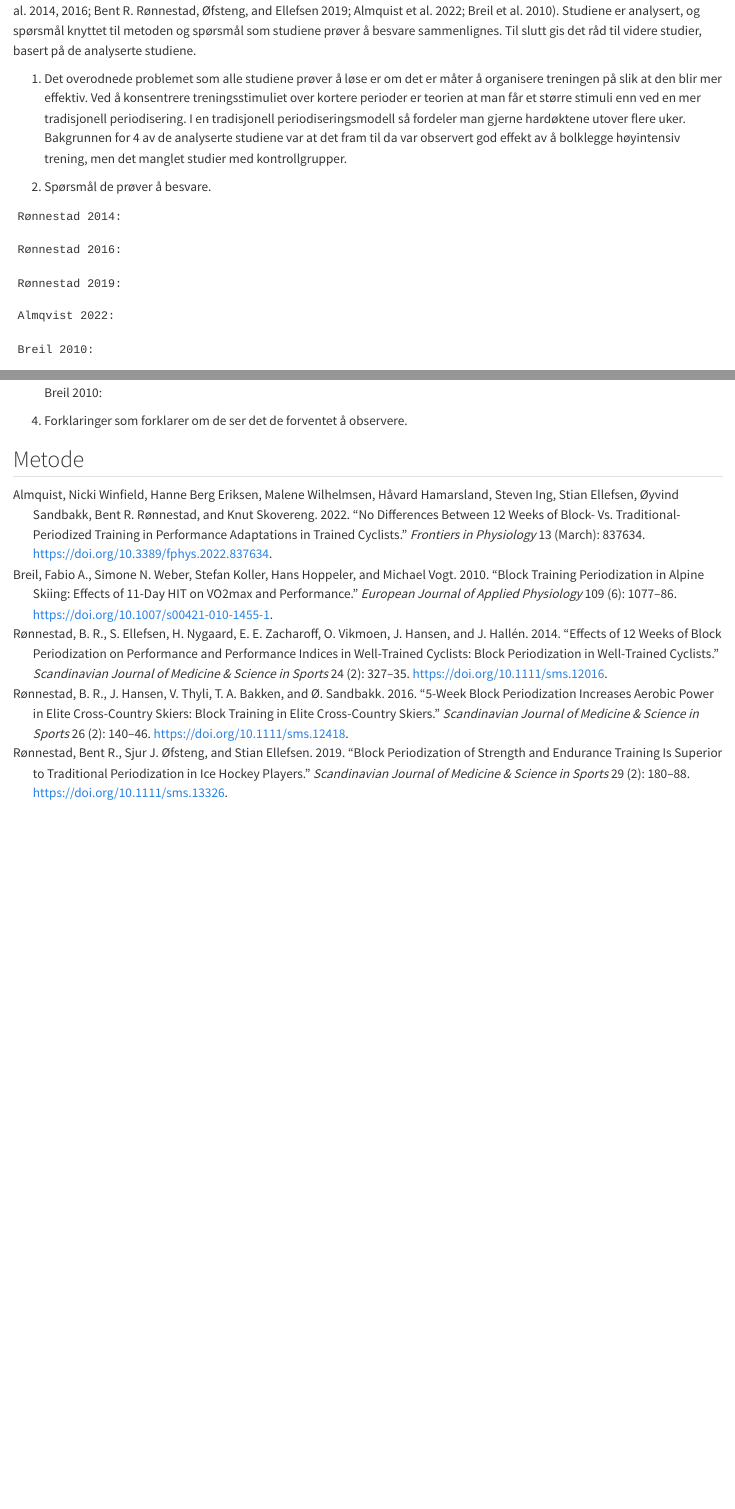
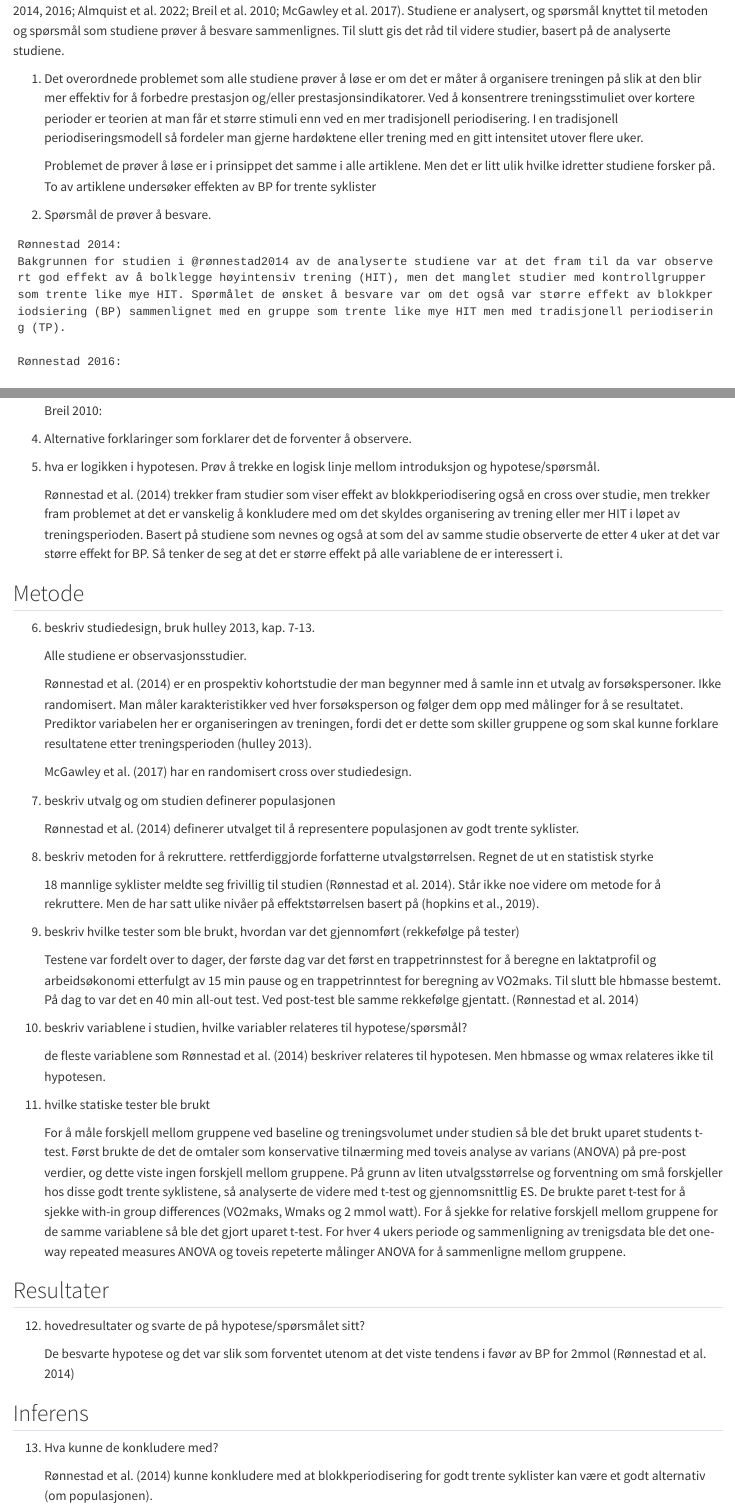
Before and after one commit to leif-tall/Studiedesign-arbeidskrav4, a Quarto document (oversikt-besvarelse-spørsmål.qmd): the page in a window 1100 px wide, from 160 px down, and a second part further down, joined at a grey line. Rendered offline with R 4.5, knitr and Pandoc in place of Quarto, with nearby package versions.

Commit message:
lagt til riktige kilder

````diff
--- a/oversikt-besvarelse-spørsmål.qmd
+++ b/oversikt-besvarelse-spørsmål.qmd
@@ -7,8 +7,16 @@ bibliography: referanser.bib
 
 ## Introduksjon
 
-I denne rapporten er det valgt ut 5 studier som tar for seg temaet blokkperiodisering av utholdenhetstrening [@rønnestad2014; @rønnestad2016; @rønnestad2019; @almquist2022; @breil2010]. Studiene er analysert, og spørsmål knyttet til metoden og spørsmål som studiene prøver å besvare sammenlignes. Til slutt gis det råd til videre studier, basert på de analyserte studiene.
+I denne rapporten er det valgt ut 5 studier som tar for seg temaet blokkperiodisering av utholdenhetstrening [@rønnestad2014; @rønnestad2016; @almquist2022; @breil2010; @mcgawley2017]. Studiene er analysert, og spørsmål knyttet til metoden og spørsmål som studiene prøver å besvare sammenlignes. Til slutt gis det råd til videre studier, basert på de analyserte studiene.
 
-1.  Det overodnede problemet som alle studiene prøver å løse er om det er måter å organisere treningen på slik at den blir mer effektiv. Ved å konsentrere treningsstimuliet over kortere perioder er teorien at man får et større stimuli enn ved en mer tradisjonell periodisering. I en tradisjonell periodiseringsmodell så fordeler man gjerne hardøktene utover flere uker. Bakgrunnen for 4 av de analyserte studiene var at det fram til da var observert god effekt av å bolklegge høyintensiv trening, men det manglet studier med kontrollgrupper.
+1.  Det overordnede problemet som alle studiene prøver å løse er om det er måter å organisere treningen på slik at den blir mer effektiv for å forbedre prestasjon og/eller prestasjonsindikatorer. Ved å konsentrere treningsstimuliet over kortere perioder er teorien at man får et større stimuli enn ved en mer tradisjonell periodisering. I en tradisjonell periodiseringsmodell så fordeler man gjerne hardøktene eller trening med en gitt intensitet utover flere uker.
 
-2.   Spørsmål de prøver å besvare.
+    Problemet de prøver å løse er i prinsippet det samme i alle artiklene. Men det er litt ulik hvilke idretter studiene forsker på. To av artiklene undersøker effekten av BP for trente syklister
+
+2.  Spørsmål de prøver å besvare.
+
+```
+Rønnestad 2014:
+Bakgrunnen for studien i @rønnestad2014 av de analyserte studiene var at det fram til da var observert god effekt av å bolklegge høyintensiv trening (HIT), men det manglet studier med kontrollgrupper som trente like mye HIT. Spørmålet de ønsket å besvare var om det også var større effekt av blokkperiodsiering (BP) sammenlignet med en gruppe som trente like mye HIT men med tradisjonell periodisering (TP).
+
+Rønnestad 2016:
@@ -19,11 +39,11 @@ I denne rapporten er det valgt ut 5 studier som tar for seg temaet blokkperiodis
 
     Rønnestad 2019:
 
-    Almqvist 2022:
+    Almquist 2022:
 
     Breil 2010:
 
-3.  Formulert som spørsmål eller hypotese.
+4.  Alternative forklaringer som forklarer det de forventer å observere.
 
-    Rønnestad 2014:
+5.  hva er logikken i hypotesen. Prøv å trekke en logisk linje mellom introduksjon og hypotese/spørsmål.
 
@@ -36,5 +50,43 @@ I denne rapporten er det valgt ut 5 studier som tar for seg temaet blokkperiodis
-    Breil 2010:
-
-4.  Forklaringer som forklarer om de ser det de forventet å observere.
+    @rønnestad2014 trekker fram studier som viser effekt av blokkperiodisering også en cross over studie, men trekker fram problemet at det er vanskelig å konkludere med om det skyldes organisering av trening eller mer HIT i løpet av treningsperioden. Basert på studiene som nevnes og også at som del av samme studie observerte de etter 4 uker at det var større effekt for BP. Så tenker de seg at det er større effekt på alle variablene de er interessert i.
 
 ## Metode
+
+6.  beskriv studiedesign, bruk hulley 2013, kap. 7-13.
+
+    Alle studiene er observasjonsstudier.
+
+    @rønnestad2014 er en prospektiv kohortstudie der man begynner med å samle inn et utvalg av forsøkspersoner. Ikke randomisert. Man måler karakteristikker ved hver forsøksperson og følger dem opp med målinger for å se resultatet. Prediktor variabelen her er organiseringen av treningen, fordi det er dette som skiller gruppene og som skal kunne forklare resultatene etter treningsperioden (hulley 2013).
+
+    @mcgawley2017 har en randomisert cross over studiedesign.
+
+7.  beskriv utvalg og om studien definerer populasjonen
+
+    @rønnestad2014 definerer utvalget til å representere populasjonen av godt trente syklister.
+
+8.  beskriv metoden for å rekruttere. rettferdiggjorde forfatterne utvalgstørrelsen. Regnet de ut en statistisk styrke
+
+    18 mannlige syklister meldte seg frivillig til studien [@rønnestad2014]. Står ikke noe videre om metode for å rekruttere. Men de har satt ulike nivåer på effektstørrelsen basert på (hopkins et al., 2019).
+
+9.  beskriv hvilke tester som ble brukt, hvordan var det gjennomført (rekkefølge på tester)
+
+    Testene var fordelt over to dager, der første dag var det først en trappetrinnstest for å beregne en laktatprofil og arbeidsøkonomi etterfulgt av 15 min pause og en trappetrinntest for beregning av VO2maks. Til slutt ble hbmasse bestemt. På dag to var det en 40 min all-out test. Ved post-test ble samme rekkefølge gjentatt. [@rønnestad2014]
+
+10. beskriv variablene i studien, hvilke variabler relateres til hypotese/spørsmål?
+
+    de fleste variablene som @rønnestad2014 beskriver relateres til hypotesen. Men hbmasse og wmax relateres ikke til hypotesen.
+
+11. hvilke statiske tester ble brukt
+
+    For å måle forskjell mellom gruppene ved baseline og treningsvolumet under studien så ble det brukt uparet students t-test. Først brukte de det de omtaler som konservative tilnærming med toveis analyse av varians (ANOVA) på pre-post verdier, og dette viste ingen forskjell mellom gruppene. På grunn av liten utvalgsstørrelse og forventning om små forskjeller hos disse godt trente syklistene, så analyserte de videre med t-test og gjennomsnittlig ES. De brukte paret t-test for å sjekke with-in group differences (VO2maks, Wmaks og 2 mmol watt). For å sjekke for relative forskjell mellom gruppene for de samme variablene så ble det gjort uparet t-test. For hver 4 ukers periode og sammenligning av trenigsdata ble det one-way repeated measures ANOVA og toveis repeterte målinger ANOVA for å sammenligne mellom gruppene.
+
+## Resultater
+
+12. hovedresultater og svarte de på hypotese/spørsmålet sitt?
+
+    De besvarte hypotese og det var slik som forventet utenom at det viste tendens i favør av BP for 2mmol [@rønnestad2014]
+
+## Inferens
+
+13. Hva kunne de konkludere med?
+
+    @rønnestad2014 kunne konkludere med at blokkperiodisering for godt trente syklister kan være et godt alternativ (om populasjonen).
--- a/referanser.bib
+++ b/referanser.bib
@@ -31,21 +29,6 @@
 	langid = {en}
 }
 
-@article{rønnestad2019,
-	title = {Block periodization of strength and endurance training is superior to traditional periodization in ice hockey players},
-	author = {{Rønnestad}, Bent R. and {Øfsteng}, Sjur J. and Ellefsen, Stian},
-	year = {2019},
-	month = {02},
-	date = {2019-02},
-	journal = {Scandinavian Journal of Medicine & Science in Sports},
-	pages = {180--188},
-	volume = {29},
-	number = {2},
-	doi = {10.1111/sms.13326},
-	url = {https://onlinelibrary.wiley.com/doi/10.1111/sms.13326},
-	langid = {en}
-}
-
 @article{almquist2022,
 	title = {No Differences Between 12 Weeks of Block- vs. Traditional-Periodized Training in Performance Adaptations in Trained Cyclists},
 	author = {Almquist, Nicki Winfield and Eriksen, Hanne Berg and Wilhelmsen, Malene and Hamarsland, {Håvard} and Ing, Steven and Ellefsen, Stian and Sandbakk, {Øyvind} and {Rønnestad}, Bent R. and Skovereng, Knut},
@@ -74,17 +57,3 @@
 	langid = {en}
 }
 
-
-@article{rønnestad2019,
-	title = {Block periodization of strength and endurance training is superior to traditional periodization in ice hockey players},
-	author = {{Rønnestad}, Bent R. and {Øfsteng}, Sjur J. and Ellefsen, Stian},
-	year = {2019},
-	month = {02},
-	date = {2019-02},
-	journal = {Scandinavian Journal of Medicine & Science in Sports},
-	pages = {180--188},
-	volume = {29},
-	number = {2},
-	doi = {10.1111/sms.13326},
-	url = {https://onlinelibrary.wiley.com/doi/10.1111/sms.13326},
-	langid = {en}
@@ -91,4 +63,9 @@
+	year = {2017},
+	month = {06},
+	date = {2017-06-13},
+	journal = {Frontiers in Physiology},
+	pages = {413},
+	volume = {8},
+	doi = {10.3389/fphys.2017.00413},
+	url = {http://journal.frontiersin.org/article/10.3389/fphys.2017.00413/full}
 }
-
-@article{almquist2022,
-	title = {No Differences Between 12 Weeks of Block- vs. Traditional-Periodized Training in Performance Adaptations in Trained Cyclists},
@@ -99,21 +71,0 @@
-	journal = {Frontiers in Physiology},
-	pages = {837634},
-	volume = {13},
-	doi = {10.3389/fphys.2022.837634},
-	url = {https://www.frontiersin.org/articles/10.3389/fphys.2022.837634/full}
-}
-
-@article{breil2010,
-	title = {Block training periodization in alpine skiing: effects of 11-day HIT on VO2max and performance},
-	author = {Breil, Fabio A. and Weber, Simone N. and Koller, Stefan and Hoppeler, Hans and Vogt, Michael},
-	year = {2010},
-	month = {08},
-	date = {2010-08},
-	journal = {European Journal of Applied Physiology},
-	pages = {1077--1086},
-	volume = {109},
-	number = {6},
-	doi = {10.1007/s00421-010-1455-1},
-	url = {http://link.springer.com/10.1007/s00421-010-1455-1},
-	langid = {en}
-}
````
Also changed, not shown: oversikt-besvarelse-spørsmål.qmd (20 more changed lines), referanser.bib (9 more changed lines).
